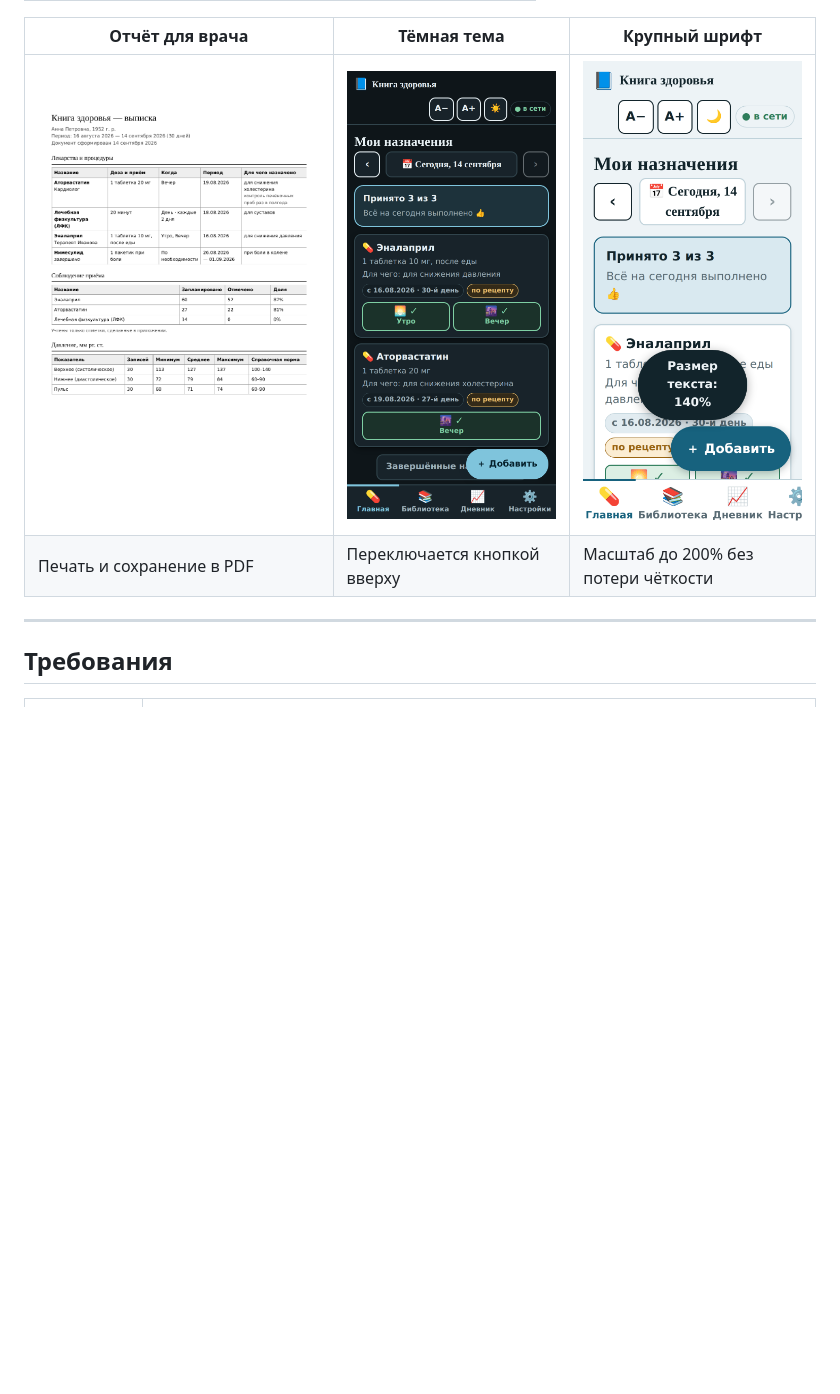
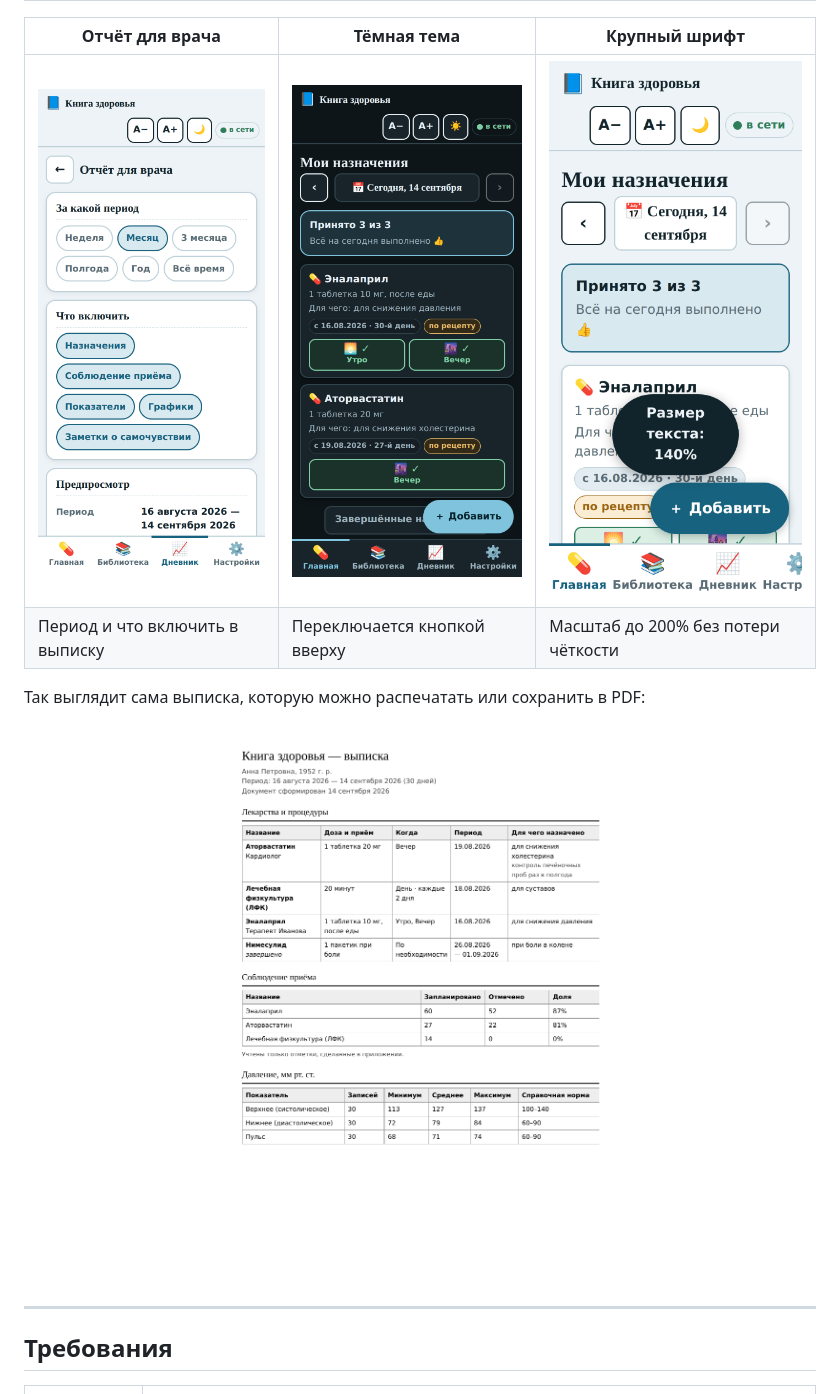
Before and after one commit to Zubakamaraka/health_book, a Markdown page: README.md, the part around one of its changes. Drawn GitHub-style; pictures changed too: docs/img/report-screen.png (added); blank space fills up the shorter version.

```diff
--- a/README.md
+++ b/README.md
@@ -66,8 +66,12 @@
 
 | Отчёт для врача | Тёмная тема | Крупный шрифт |
 | --- | --- | --- |
-| ![Отчёт для врача](docs/img/report.png) | ![Тёмная тема](docs/img/dark.png) | ![Крупный шрифт](docs/img/big-text.png) |
-| Печать и сохранение в PDF | Переключается кнопкой вверху | Масштаб до 200% без потери чёткости |
+| ![Экран отчёта](docs/img/report-screen.png) | ![Тёмная тема](docs/img/dark.png) | ![Крупный шрифт](docs/img/big-text.png) |
+| Период и что включить в выписку | Переключается кнопкой вверху | Масштаб до 200% без потери чёткости |
+
+Так выглядит сама выписка, которую можно распечатать или сохранить в PDF:
+
+<p align="center"><img src="docs/img/report.png" alt="Выписка для врача" width="440"></p>
 
 ---
 
```
Also changed, not shown: other parts of README.md (+3 -3 lines), docs/img/course.png (added).
